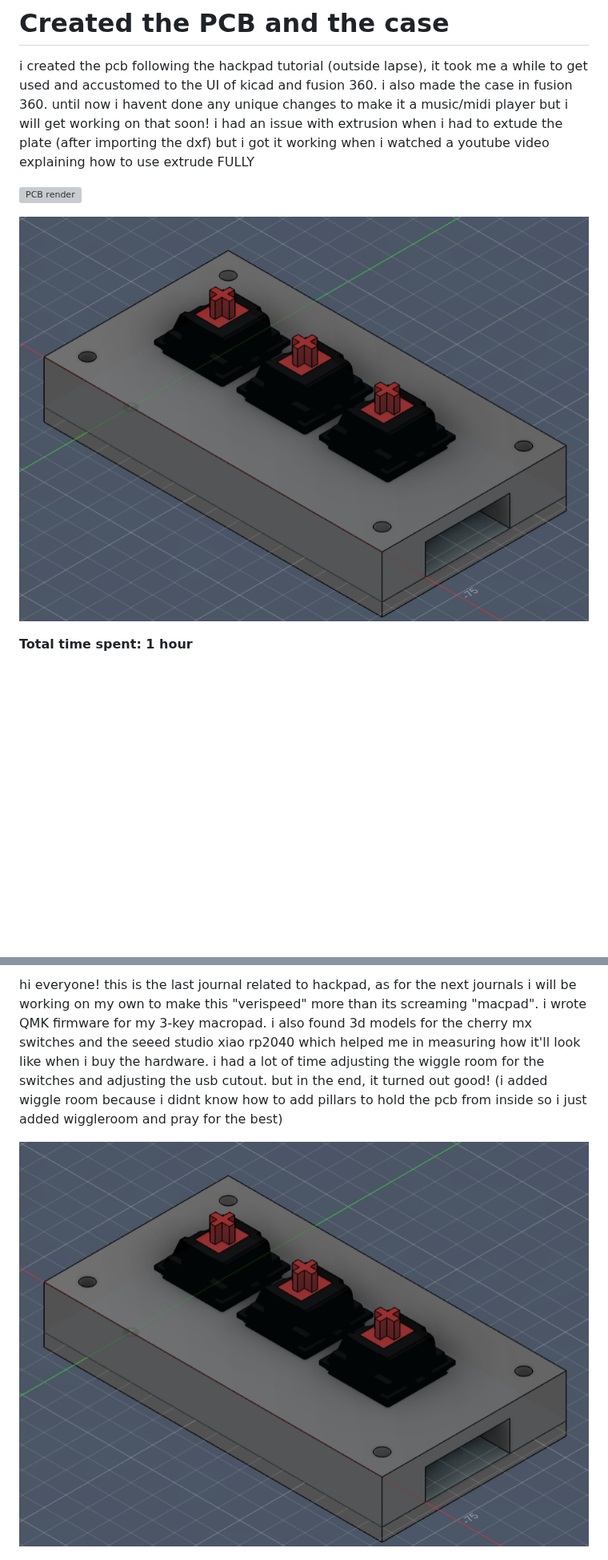
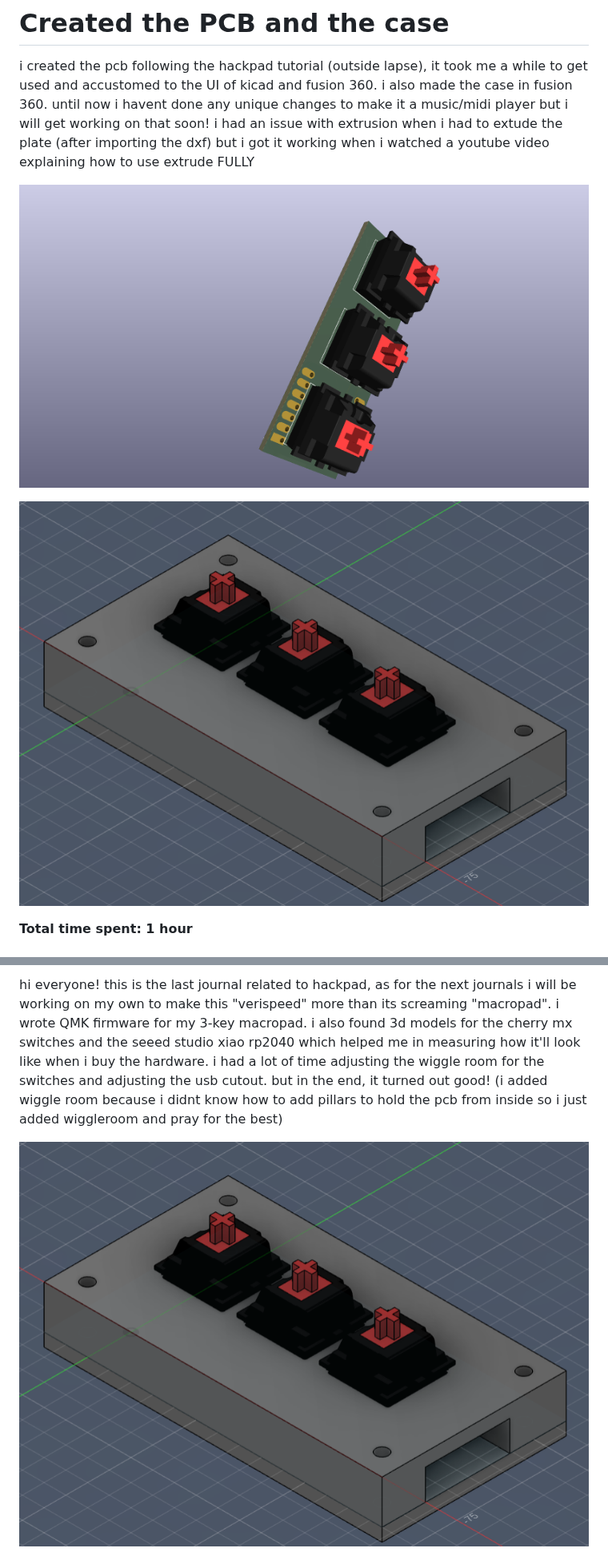
Before and after one commit to zeyadhost/verispeed, a Markdown page: JOURNAL.md, 2 parts joined by grey strips. Shown at 80% size. Rendered like a GitHub page; blank space fills up the shorter version; grey boxes are pictures that could not be loaded.

Commit message:
Fix the journal title and update the image links.

```diff
--- a/JOURNAL.md
+++ b/JOURNAL.md
@@ -9,9 +9,9 @@ created_at: "2026-10-16"
 
 i created the pcb following the hackpad tutorial (outside lapse), it took me a while to get used and accustomed to the UI of kicad and fusion 360. i also made the case in fusion 360. until now i havent done any unique changes to make it a music/midi player but i will get working on that soon! i had an issue with extrusion when i had to extude the plate (after importing the dxf) but i got it working when i watched a youtube video explaining how to use extrude FULLY
 
-![PCB render](images/pcb.png)
+![PCB front](images/pcb_front.png)
 
-![Case render](images/case.png)
+![Case render](images/case_new.png)
 
 **Total time spent: 1 hour**
 
@@ -19,7 +19,7 @@ i created the pcb following the hackpad tutorial (outside lapse), it took me a w
 
-hi everyone! this is the last journal related to hackpad, as for the next journals i will be working on my own to make this "verispeed" more than its screaming "macpad". i wrote QMK firmware for my 3-key macropad. i also found 3d models for the cherry mx switches and the seeed studio xiao rp2040 which helped me in measuring how it'll look like when i buy the hardware. i had a lot of time adjusting the wiggle room for the switches and adjusting the usb cutout. but in the end, it turned out good! (i added wiggle room because i didnt know how to add pillars to hold the pcb from inside so i just added wiggleroom and pray for the best)
+hi everyone! this is the last journal related to hackpad, as for the next journals i will be working on my own to make this "verispeed" more than its screaming "macropad". i wrote QMK firmware for my 3-key macropad. i also found 3d models for the cherry mx switches and the seeed studio xiao rp2040 which helped me in measuring how it'll look like when i buy the hardware. i had a lot of time adjusting the wiggle room for the switches and adjusting the usb cutout. but in the end, it turned out good! (i added wiggle room because i didnt know how to add pillars to hold the pcb from inside so i just added wiggleroom and pray for the best)
 
-![Case render](images/case.png)
+![Case render](images/case_new.png)
 
 ![PCB back](images/pcb_back.png)
 
```
Also changed, not shown: other parts of JOURNAL.md (+1 -1 lines), README.md (+1 -1 lines), images/case_new.png (renamed from images/case.png).
